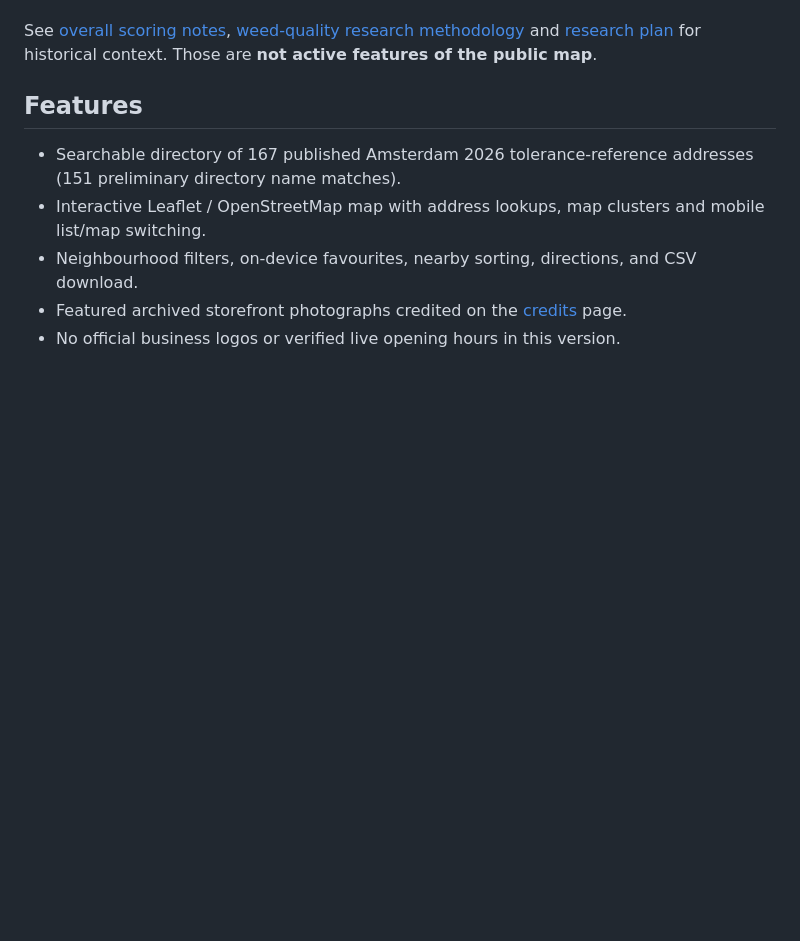
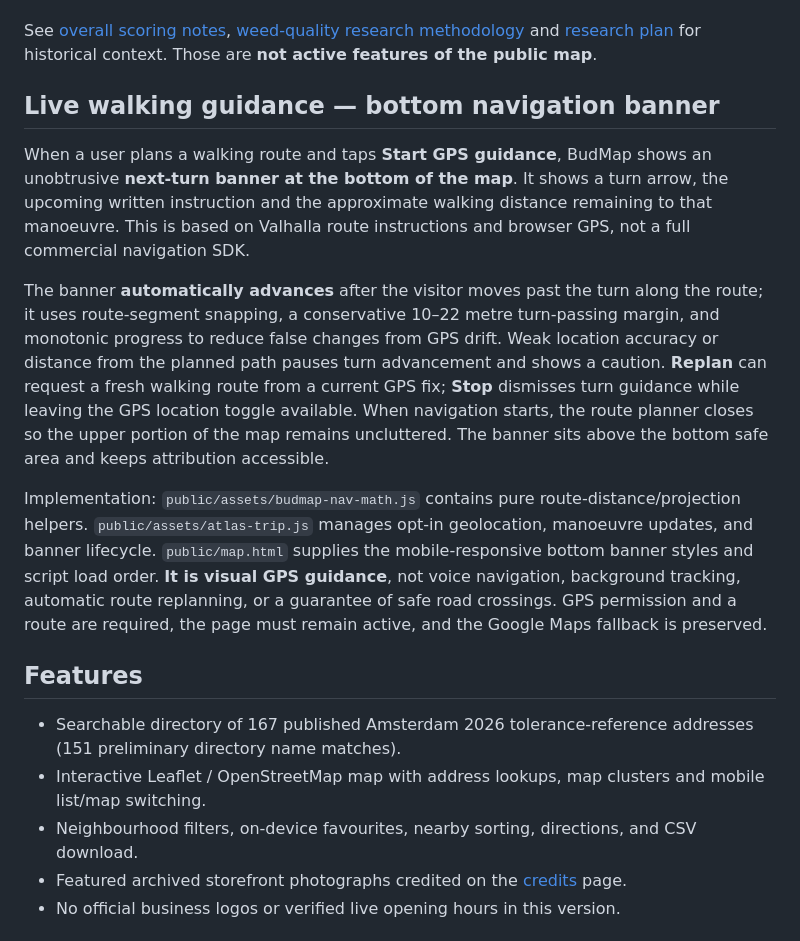
Before and after one commit to MurkleGuy/-amsterdam-coffeeshop-atlas, a Markdown page: README.md, the part around the change. Drawn GitHub-style; blank space fills up the shorter version.

Commit message:
Document opt-in bottom GPS turn guidance and accuracy safeguards

```diff
--- a/README.md
+++ b/README.md
@@ -32,6 +32,34 @@ See [overall scoring notes](BUDMAP-SCORE-METHOD.md),
 [weed-quality research methodology](BUDMAP-WEED-QUALITY-METHOD.md) and
 [research plan](WEED-QUALITY-RESEARCH-PLAN.md) for historical context.
 Those are **not active features of the public map**.
+
+## Live walking guidance — bottom navigation banner
+
+When a user plans a walking route and taps **Start GPS guidance**, BudMap
+shows an unobtrusive **next-turn banner at the bottom of the map**. It shows
+a turn arrow, the upcoming written instruction and the approximate walking
+distance remaining to that manoeuvre. This is based on Valhalla route
+instructions and browser GPS, not a full commercial navigation SDK.
+
+The banner **automatically advances** after the visitor moves past the
+turn along the route; it uses route-segment snapping, a conservative
+10–22 metre turn-passing margin, and monotonic progress to reduce false
+changes from GPS drift. Weak location accuracy or distance from the
+planned path pauses turn advancement and shows a caution. **Replan** can
+request a fresh walking route from a current GPS fix; **Stop** dismisses
+turn guidance while leaving the GPS location toggle available. When
+navigation starts, the route planner closes so the upper portion of the
+map remains uncluttered. The banner sits above the bottom safe area and
+keeps attribution accessible.
+
+Implementation: `public/assets/budmap-nav-math.js` contains pure
+route-distance/projection helpers. `public/assets/atlas-trip.js`
+manages opt-in geolocation, manoeuvre updates, and banner lifecycle.
+`public/map.html` supplies the mobile-responsive bottom banner styles
+and script load order. **It is visual GPS guidance**, not voice navigation,
+background tracking, automatic route replanning, or a guarantee of safe
+road crossings. GPS permission and a route are required, the page must
+remain active, and the Google Maps fallback is preserved.
 
 ## Features
 - Searchable directory of 167 published Amsterdam 2026 tolerance-reference addresses (151 preliminary directory name matches).
```
